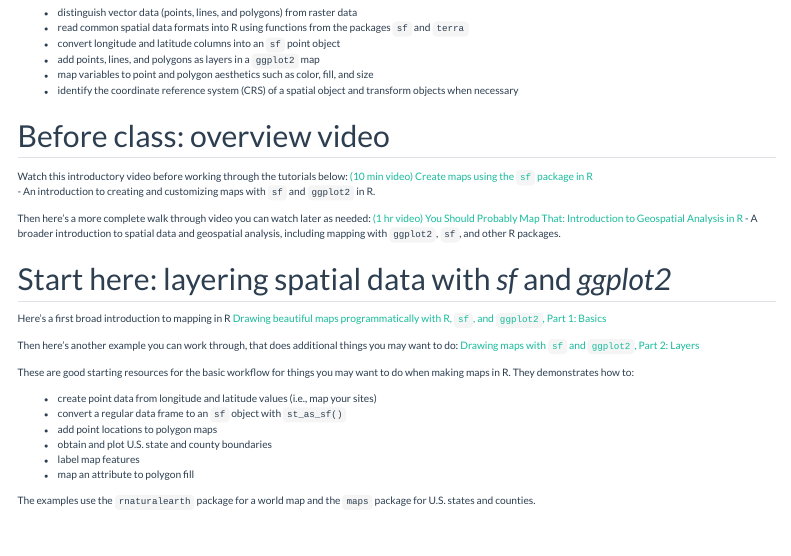
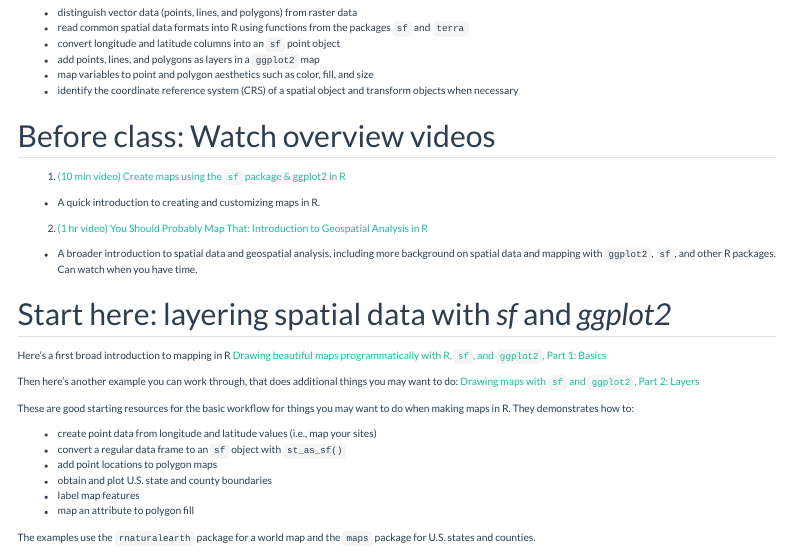
Before and after one commit to ClaisseLab/BIO_5100, a Quarto document (Mapping_spatial_analysis_module.qmd): the page in a window 1100 px wide, from 270 px down. Rendered offline with R 4.5, knitr and Pandoc in place of Quarto, with nearby package versions; menus at the side of the page are left out.

Commit message:
updated mapping text

```diff
--- a/Mapping_spatial_analysis_module.qmd
+++ b/Mapping_spatial_analysis_module.qmd
@@ -36,13 +36,15 @@ By the end of this module, you should be able to:
 - identify the coordinate reference system (CRS) of a spatial object and
   transform objects when necessary
 
-## Before class: overview video
+## Before class: Watch overview videos
 
-Watch this introductory video before working through the tutorials below: [(10 min video) Create maps using the `sf` package in R](https://www.youtube.com/watch?v=F0ZRYo4SUb8)\
-- An introduction to creating and customizing maps with `sf` and `ggplot2` in R.
+1) [(10 min video) Create maps using the `sf` package & ggplot2 in R](https://www.youtube.com/watch?v=F0ZRYo4SUb8)\
 
-Then here's a more complete walk through video you can watch later as needed: [(1 hr video) You Should Probably Map That: Introduction to Geospatial Analysis in R](https://www.youtube.com/watch?v=eSZ9FB5Dqnk)
-- A broader introduction to spatial data and geospatial analysis, including mapping with `ggplot2`, `sf`, and other R packages.
+- A quick introduction to creating and customizing maps in R.
+
+2) [(1 hr video) You Should Probably Map That: Introduction to Geospatial Analysis in R](https://www.youtube.com/watch?v=eSZ9FB5Dqnk)
+
+- A broader introduction to spatial data and geospatial analysis, including more background on spatial data and mapping with `ggplot2`, `sf`, and other R packages. Can watch when you have time.
 
 ## Start here: layering spatial data with *sf* and *ggplot2*
 
```
Also changed, not shown: docs/search.json, 2 other files.
